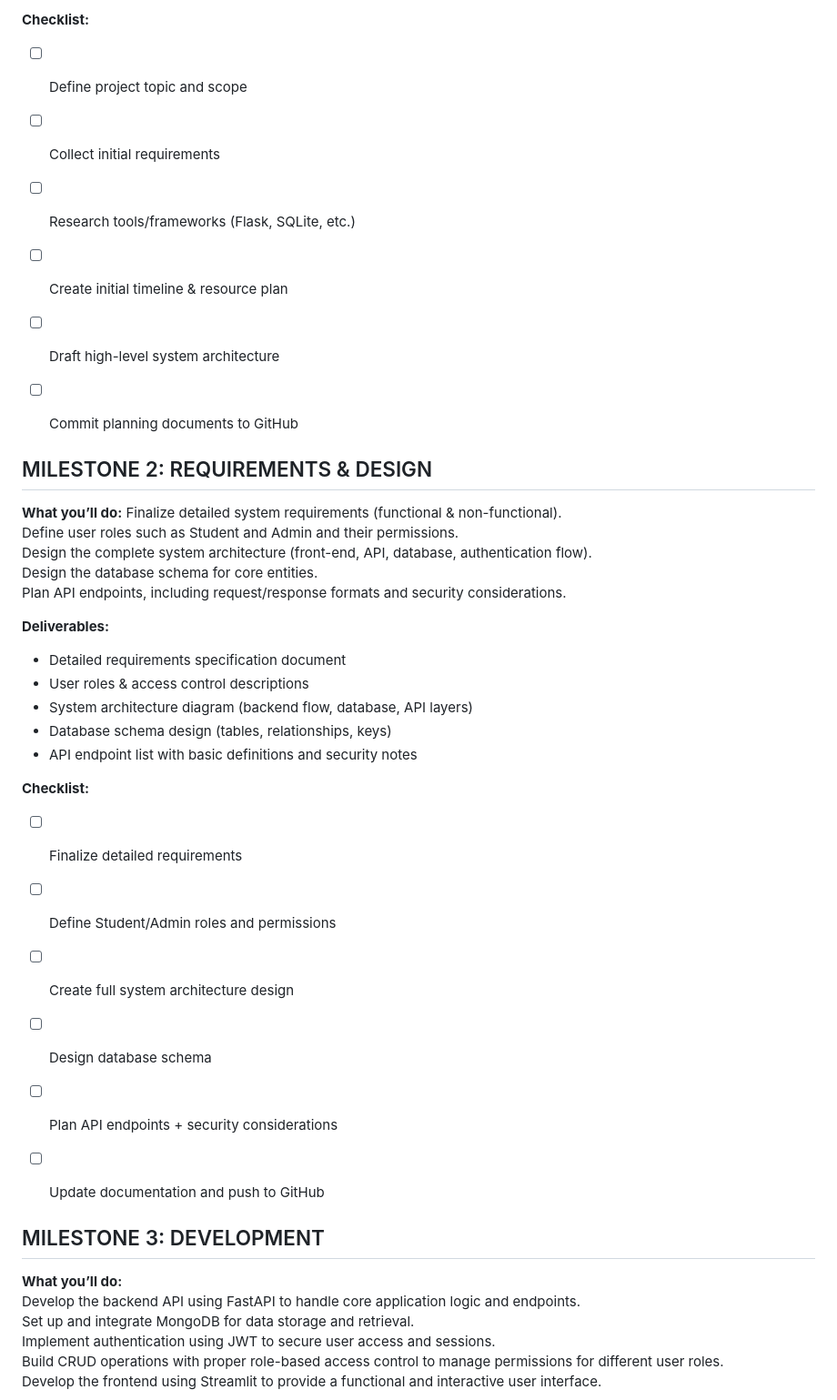
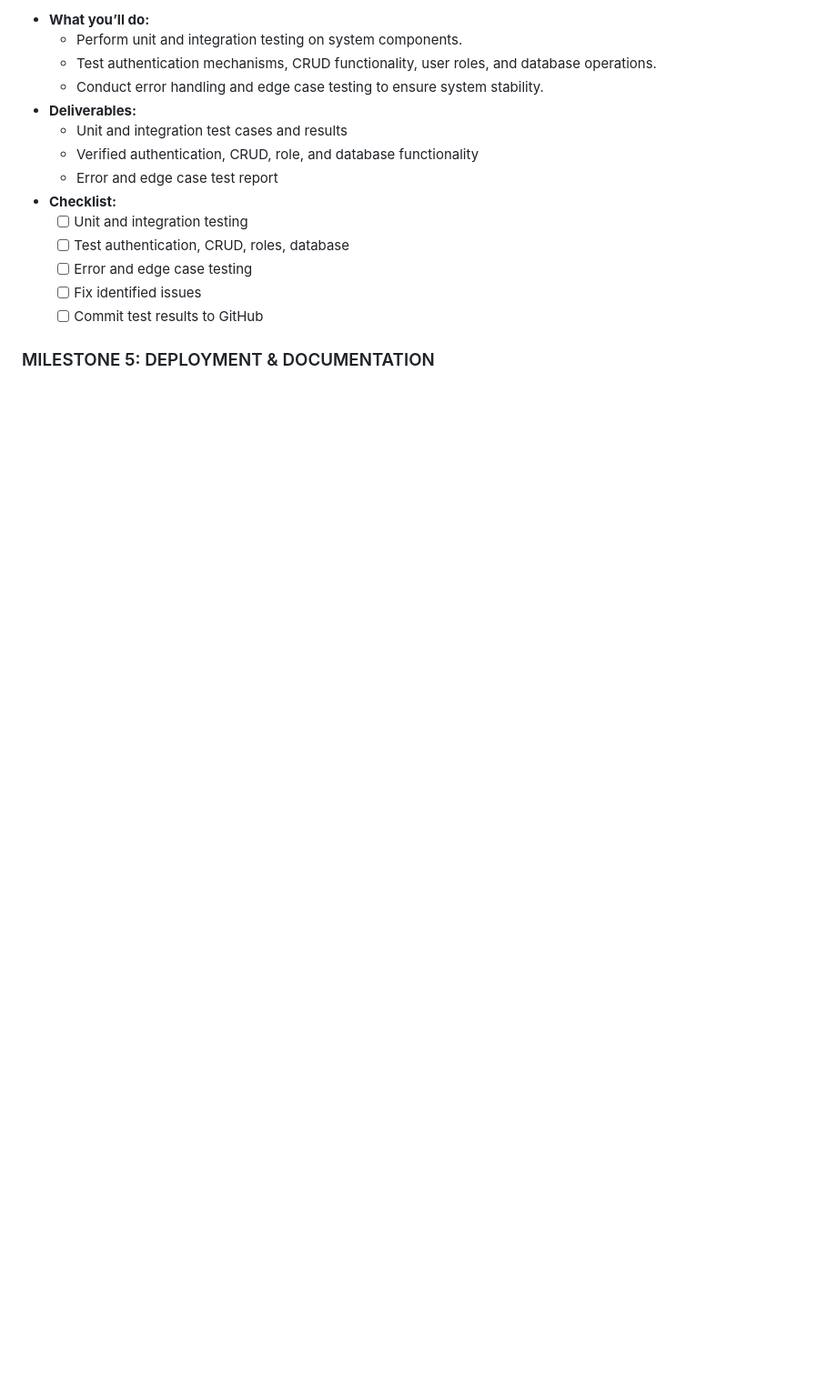
Before and after one commit to Pickmecarti/ITCC14-Api-Project-Student-Organization-Approval-System, a Markdown page: README.md, the part around one of its changes. Shown at 91% size. Drawn GitHub-style; blank space fills up the shorter version.

```diff
--- a/README.md
+++ b/README.md
@@ -86,44 +129,18 @@ Outline the high-level system architecture (front-end, back-end, database).
 
-**Checklist:**
-- [ ] Define project topic and scope
-- [ ] Collect initial requirements
-- [ ] Research tools/frameworks (Flask, SQLite, etc.)
-- [ ] Create initial timeline & resource plan
-- [ ] Draft high-level system architecture
-- [ ] Commit planning documents to GitHub
+- **What you’ll do:**
+  - Perform unit and integration testing on system components.
+  - Test authentication mechanisms, CRUD functionality, user roles, and database operations.
+  - Conduct error handling and edge case testing to ensure system stability.
+- **Deliverables:**
+  - Unit and integration test cases and results
+  - Verified authentication, CRUD, role, and database functionality
+  - Error and edge case test report
+- **Checklist:**
+  - [ ] Unit and integration testing
+  - [ ] Test authentication, CRUD, roles, database
+  - [ ] Error and edge case testing
+  - [ ] Fix identified issues
+  - [ ] Commit test results to GitHub
 
+### MILESTONE 5: DEPLOYMENT & DOCUMENTATION
 
-## MILESTONE 2: REQUIREMENTS & DESIGN
-
-**What you’ll do:**
-Finalize detailed system requirements (functional & non-functional).
-Define user roles such as Student and Admin and their permissions.
-Design the complete system architecture (front-end, API, database, authentication flow).
-Design the database schema for core entities.
-Plan API endpoints, including request/response formats and security considerations.
-
-**Deliverables:**
-- Detailed requirements specification document
-- User roles & access control descriptions
-- System architecture diagram (backend flow, database, API layers)
-- Database schema design (tables, relationships, keys)
-- API endpoint list with basic definitions and security notes
-
-**Checklist:**
-- [ ] Finalize detailed requirements
-- [ ] Define Student/Admin roles and permissions
-- [ ] Create full system architecture design
-- [ ] Design database schema
-- [ ] Plan API endpoints + security considerations
-- [ ] Update documentation and push to GitHub
-
-
-## MILESTONE 3: DEVELOPMENT
-
-**What you’ll do:**
-Develop the backend API using FastAPI to handle core application logic and endpoints.
-Set up and integrate MongoDB for data storage and retrieval.
-Implement authentication using JWT to secure user access and sessions.
-Build CRUD operations with proper role-based access control to manage permissions for different user roles.
-Develop the frontend using Streamlit to provide a functional and interactive user interface.
-
```
Also changed, not shown: other parts of README.md (+116 -113 lines).
